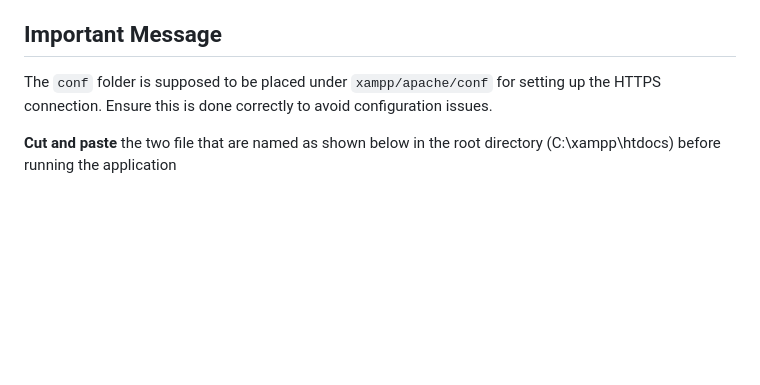
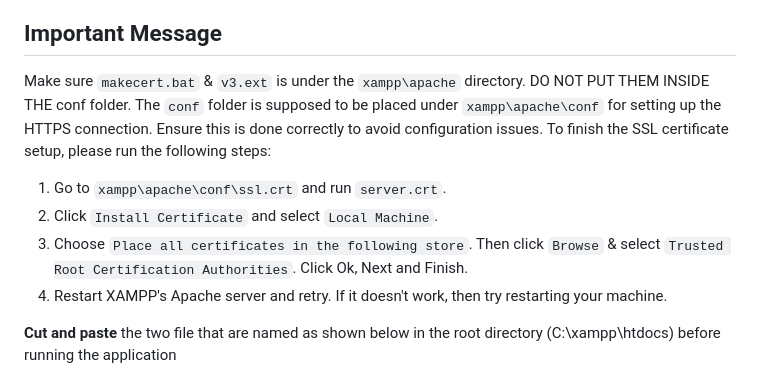
Before and after one commit to ProjectsAndPrograms/school-management-system, a Markdown page: README.md, the part around the change. Rendered like a GitHub page; blank space fills up the shorter version.

```diff
--- a/README.md
+++ b/README.md
@@ -119,7 +119,13 @@ PHP School management system developed for schools or small institutes. You can
    <br> Visit to the given URL to see the running website
 
 ## Important Message
-The `conf` folder is supposed to be placed under `xampp/apache/conf` for setting up the HTTPS connection. Ensure this is done correctly to avoid configuration issues.
+Make sure `makecert.bat` & `v3.ext` is under the `xampp\apache` directory. DO NOT PUT THEM INSIDE THE conf folder.
+The `conf` folder is supposed to be placed under `xampp\apache\conf` for setting up the HTTPS connection. Ensure this is done correctly to avoid configuration issues.
+To finish the SSL certificate setup, please run the following steps:
+1. Go to `xampp\apache\conf\ssl.crt` and run `server.crt`.
+2. Click `Install Certificate` and select `Local Machine`.
+3. Choose `Place all certificates in the following store`. Then click `Browse` & select `Trusted Root Certification Authorities`. Click Ok, Next and Finish.
+4. Restart XAMPP's Apache server and retry. If it doesn't work, then try restarting your machine.
 
 <b>Cut and paste </b> the two file that are named as shown below in the root directory (C:\xampp\htdocs) before running the application </b> <br>
    <br> 1. .htaccess </br>
```
